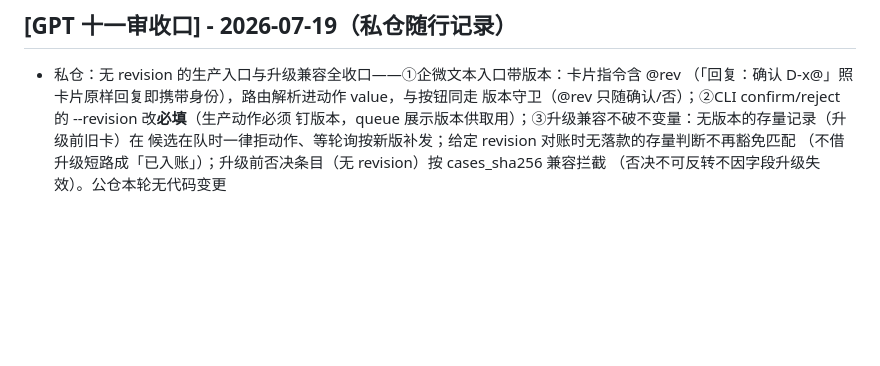
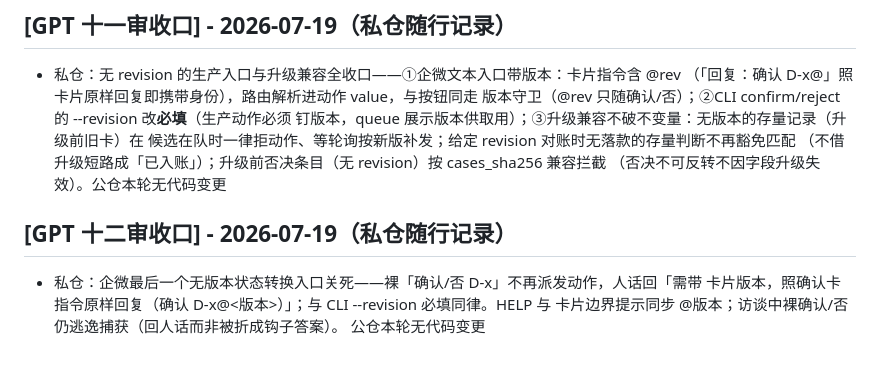
Before and after one commit to OSCAware/osca, a Markdown page: CHANGELOG.md, the part around the change. Rendered like a GitHub page; blank space fills up the shorter version.

Commit message:
docs(changelog): GPT 十二审收口随行记录（企微裸确认/否关死，改动在私仓）
Co-Authored-By: Claude Fable 5 <noreply@anthropic.com>

```diff
--- a/CHANGELOG.md
+++ b/CHANGELOG.md
@@ -483,3 +483,9 @@ Review M4-W0 复核三条新 P1 + 审批面暂闭 + 凭据协议收紧：
   候选在队时一律拒动作、等轮询按新版补发；给定 revision 对账时无落款的存量判断不再豁免匹配
   （不借升级短路成「已入账」）；升级前否决条目（无 revision）按 cases_sha256 兼容拦截
   （否决不可反转不因字段升级失效）。公仓本轮无代码变更
+
+## [GPT 十二审收口] - 2026-07-19（私仓随行记录）
+- 私仓：企微最后一个无版本状态转换入口关死——裸「确认/否 D-x」不再派发动作，人话回「需带
+  卡片版本，照确认卡指令原样回复（确认 D-x@<版本>）」；与 CLI --revision 必填同律。HELP 与
+  卡片边界提示同步 @版本；访谈中裸确认/否仍逃逸捕获（回人话而非被折成钩子答案）。
+  公仓本轮无代码变更
```
